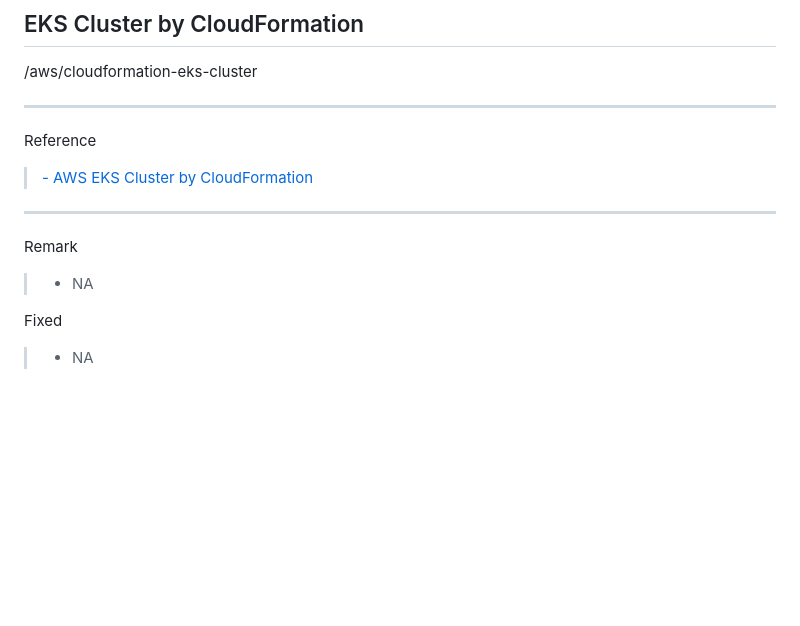
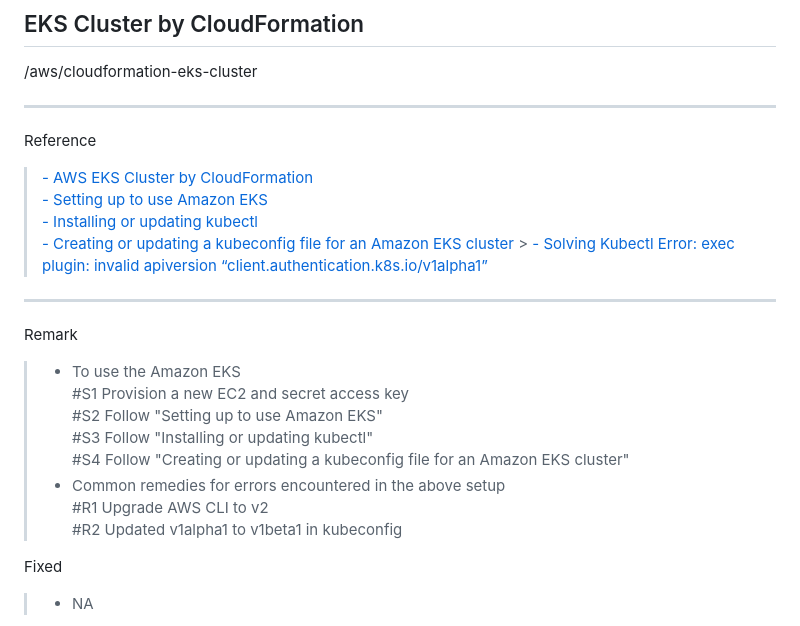
Before and after one commit to aws1d1/aws-cloudformation-templates, a Markdown page: README.md, the part around one of its changes. Rendered like a GitHub page; blank space fills up the shorter version.

```diff
--- a/README.md
+++ b/README.md
@@ -246,13 +246,23 @@ Backlog
 
 Reference
 
-> [- AWS EKS Cluster by CloudFormation](https://blog.knoldus.com/aws-eks-cluster-by-cloudformation/)
+> [- AWS EKS Cluster by CloudFormation](https://blog.knoldus.com/aws-eks-cluster-by-cloudformation/)\
+> [- Setting up to use Amazon EKS](https://docs.aws.amazon.com/eks/latest/userguide/setting-up.html)\
+> [- Installing or updating kubectl](https://docs.aws.amazon.com/eks/latest/userguide/install-kubectl.html)\
+> [- Creating or updating a kubeconfig file for an Amazon EKS cluster](https://docs.aws.amazon.com/eks/latest/userguide/create-kubeconfig.html) > [- Solving Kubectl Error: exec plugin: invalid apiversion “client.authentication.k8s.io/v1alpha1”](https://k21academy.com/docker-kubernetes/kubernetes-developer/solving-kubectl-commands-results-in-error-exec-plugin-invalid-apiversion/)
 
 ---
 
 Remark
 
-> - NA
+> - To use the Amazon EKS\
+>   #S1 Provision a new EC2 and secret access key\
+>   #S2 Follow "Setting up to use Amazon EKS"\
+>   #S3 Follow "Installing or updating kubectl"\
+>   #S4 Follow "Creating or updating a kubeconfig file for an Amazon EKS cluster"
+> - Common remedies for errors encountered in the above setup\
+>   #R1 Upgrade AWS CLI to v2\
+>   #R2 Updated v1alpha1 to v1beta1 in kubeconfig
 
 Fixed
 
```
Also changed, not shown: other parts of README.md (+1 -1 lines).
